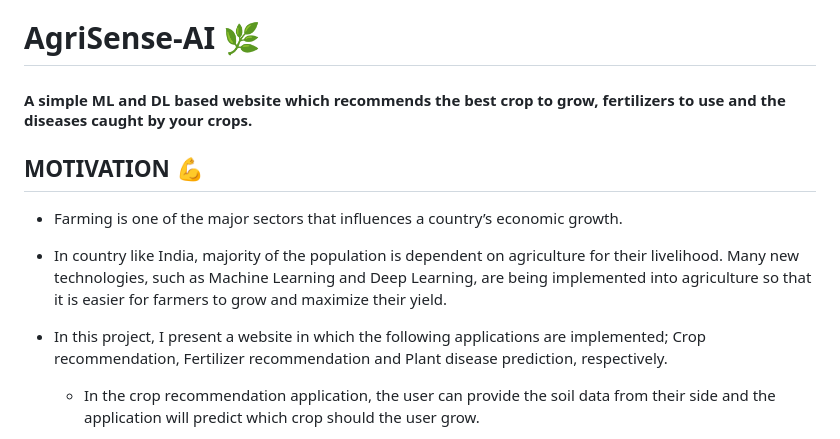
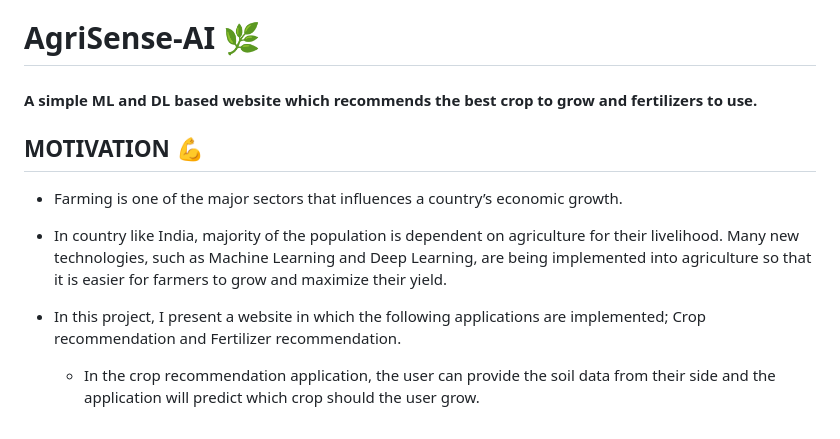
Before and after one commit to rudraWorks/Agrisense, a Markdown page: README.md, the part around the change. Drawn GitHub-style.

```diff
--- a/README.md
+++ b/README.md
@@ -1,5 +1,5 @@
 # AgriSense-AI 🌿
-#### A simple ML and DL based website which recommends the best crop to grow, fertilizers to use and the diseases caught by your crops.
+#### A simple ML and DL based website which recommends the best crop to grow and fertilizers to use.
 
 
 ## MOTIVATION 💪
@@ -7,7 +7,7 @@
 
 - In country like India, majority of the population is dependent on agriculture for their livelihood. Many new technologies, such as Machine Learning and Deep Learning, are being implemented into agriculture so that it is easier for farmers to grow and maximize their yield.
 
-- In this project, I present a website in which the following applications are implemented; Crop recommendation, Fertilizer recommendation and Plant disease prediction, respectively.
+- In this project, I present a website in which the following applications are implemented; Crop recommendation and Fertilizer recommendation.
 
     - In the crop recommendation application, the user can provide the soil data from their side and the application will predict which crop should the user grow.
 
```
